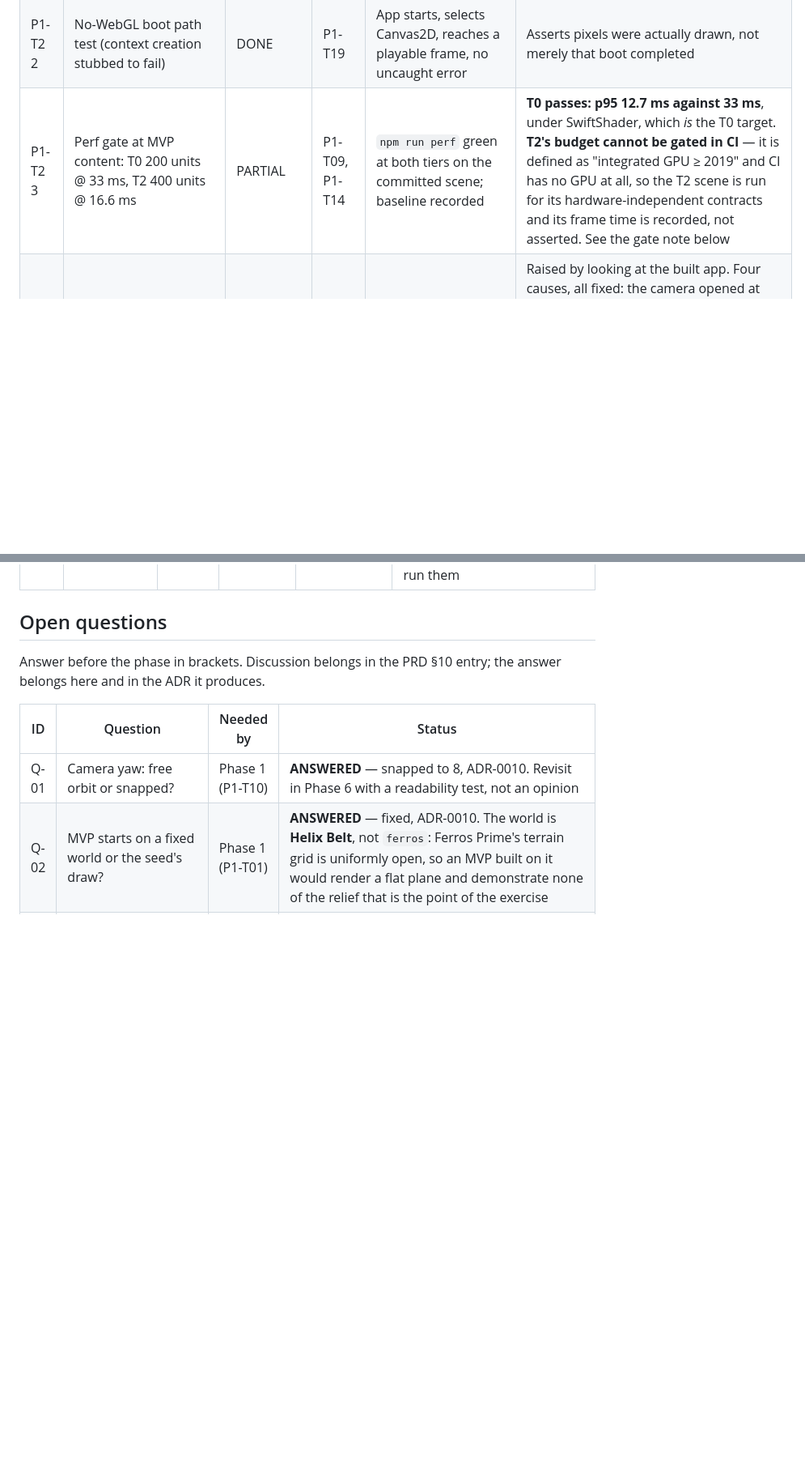
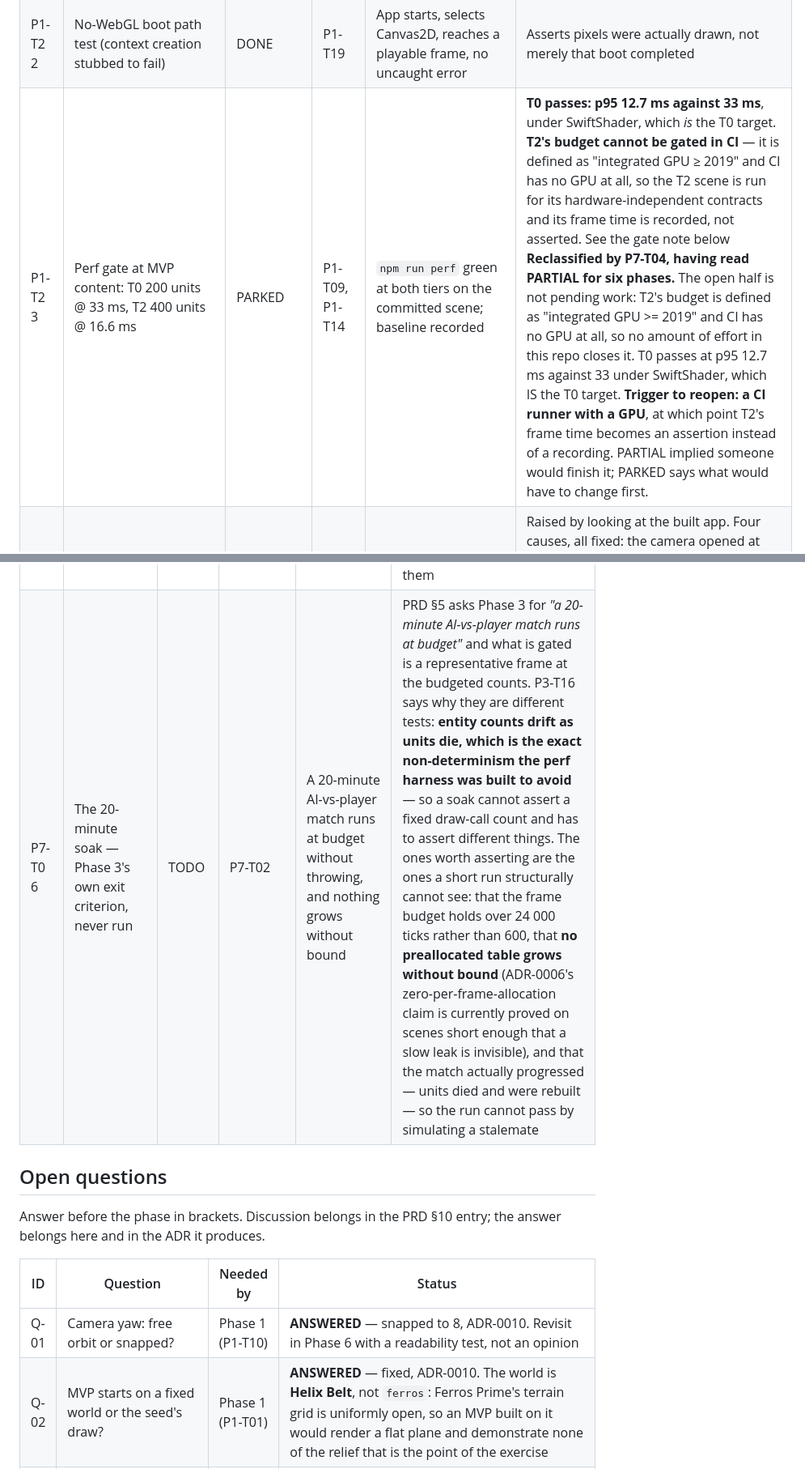
Before and after one commit to alma92350/3D-SpaceExploration-RTS, a Markdown page: docs/planning/TASKS.md, 2 parts joined by grey strips. Shown at 81% size. GitHub-like rendering; blank space fills up the shorter version.

```diff
--- a/docs/planning/TASKS.md
+++ b/docs/planning/TASKS.md
@@ -41,7 +41,7 @@ Goal: an empty but trustworthy repo. Exit criteria: PRD §5, Phase 0.
 | P1-T20 | Save/load of the single world (upstream `GALAXY_SAVE_VERSION` parity) | DONE | P1-T01 | Test: a save written here loads in the 2D client's format checker and round-trips to an identical state hash | Uses upstream's own `serializeGalaxy`/`deserializeGalaxy`. A corrupt save is rejected without touching the running session — upstream signals failure two ways (null **and** a throw), and both had to be caught |
 | P1-T21 | Determinism fixtures: recorded seed + command stream → committed end-state hash | DONE | P1-T11 | Replay is bit-identical in CI and on two developer machines; a deliberate engine tweak fails it | The fixture is **generated** by `test/determinism/record.test.ts` (`RECORD_FIXTURE=1`), not hand-written: engine ids depend on *when* an order is issued, so a hand-written fixture hashes deterministically while every order in it silently fails. Still needs confirming on a second and third machine (see the gate note below) |
 | P1-T22 | No-WebGL boot path test (context creation stubbed to fail) | DONE | P1-T19 | App starts, selects Canvas2D, reaches a playable frame, no uncaught error | Asserts pixels were actually drawn, not merely that boot completed |
-| P1-T23 | Perf gate at MVP content: T0 200 units @ 33 ms, T2 400 units @ 16.6 ms | PARTIAL | P1-T09, P1-T14 | `npm run perf` green at both tiers on the committed scene; baseline recorded | **T0 passes: p95 12.7 ms against 33 ms**, under SwiftShader, which *is* the T0 target. **T2's budget cannot be gated in CI** — it is defined as "integrated GPU ≥ 2019" and CI has no GPU at all, so the T2 scene is run for its hardware-independent contracts and its frame time is recorded, not asserted. See the gate note below |
+| P1-T23 | Perf gate at MVP content: T0 200 units @ 33 ms, T2 400 units @ 16.6 ms | PARKED | P1-T09, P1-T14 | `npm run perf` green at both tiers on the committed scene; baseline recorded | **T0 passes: p95 12.7 ms against 33 ms**, under SwiftShader, which *is* the T0 target. **T2's budget cannot be gated in CI** — it is defined as "integrated GPU ≥ 2019" and CI has no GPU at all, so the T2 scene is run for its hardware-independent contracts and its frame time is recorded, not asserted. See the gate note below **Reclassified by P7-T04, having read PARTIAL for six phases.** The open half is not pending work: T2's budget is defined as "integrated GPU >= 2019" and CI has no GPU at all, so no amount of effort in this repo closes it. T0 passes at p95 12.7 ms against 33 under SwiftShader, which IS the T0 target. **Trigger to reopen: a CI runner with a GPU**, at which point T2's frame time becomes an assertion instead of a recording. PARTIAL implied someone would finish it; PARKED says what would have to change first. |
 | P1-T25 | First-run readability: the opening must not read as a blank page | DONE | P1-T16 | The first frame shows a legible colony ship, ground rather than void, and one line saying what to do | Raised by looking at the built app. Four causes, all fixed: the camera opened at 420 on a single small ship; unexplored terrain rendered pure black over ~90% of the view; the map edge ended in a hard black wedge; nothing said what to click. **Scope change: the starfield in PRD §5 is cut** — the camera's pitch ramp means the horizon is never on screen, so a skybox is invisible by construction. A dark terrain apron replaces it (ADR-0010 §5–6) |
 | P1-T26 | CI: the browser job could never start | DONE | P0-T02 | `npm run smoke` reaches the tests on a GitHub runner | `vite preview` binds `localhost`, which resolves to `::1` on a dual-stack runner while Playwright polled `127.0.0.1` — three minutes of webServer timeout with no test ever running. Binds explicitly now. Also stopped reusing an existing preview server: a stale one silently serves an old `dist/`, so the browser suite tests a build that no longer matches the source |
 | P1-T27 | Publish the build to GitHub Pages | DONE | P0-T02 | A public URL serves the playable game; the build works from a subpath | Pages had been pointed at a *branch*, which publishes Vite source and yields an unstyled "Loading the Odyssey…" that never boots. Source must be **GitHub Actions**. `base` is `"./"` so one artefact works at both `/` and `/<repo>/` — no deploy-only build path for nobody to test — and `e2e/subpath.spec.ts` serves the real build from a nested path so a rooted asset URL fails CI rather than the public site |
@@ -614,6 +614,7 @@ narrower than the claim it stands behind.
 | P7-T03 | The two controls still pointer-only | TODO | — | Zoom and the approach screen's landing mark are reachable from the keyboard | P6-T11 made play keyboard-only and named these two as the remainder rather than waving them away: **the wheel is still the only zoom control in the app**, and the approach screen's landing mark takes screen pixels through `pointAt`, so a jump works but always lands on the engine's default site. N-05 says keyboard-navigable; a control with no keyboard path is the same clause P6-T03 and P6-T11 each closed half of |
 | P7-T04 | The four PARTIAL rows, closed or reclassified | TODO | P7-T01 | Each of P1-T23, P2-T20, P3-T03 and P3-T16 is DONE, or PARKED with the reason and the trigger | They have been PARTIAL for four phases. Two are perf gates whose missing half is a browser measurement P7-T01 makes possible; two are playtest-dependent and belong with P6-T09. **A status that has meant the same thing for four phases is not a status** — it is the board hygiene failure that had P4-T13 reading TODO while every phase cited it |
 | P7-T05 | Re-derive `RELEASE.md` and close its stale lines | TODO | P7-T01 … P7-T04 | Every row re-checked against the command beside it; no line describes a gap that has since been closed | Its N-05 row already says "keyboard-only PLAY is not yet true — filed as P6-T11", and P6-T11 is done. **That is the file's own warning about itself coming true within one phase**, and it is exactly what `PARITY.md` was wrong about twice. The file says "if a row here disagrees with the command beside it, the command is right" — so run them |
+| P7-T06 | The 20-minute soak — Phase 3's own exit criterion, never run | TODO | P7-T02 | A 20-minute AI-vs-player match runs at budget without throwing, and nothing grows without bound | PRD §5 asks Phase 3 for *"a 20-minute AI-vs-player match runs at budget"* and what is gated is a representative frame at the budgeted counts. P3-T16 says why they are different tests: **entity counts drift as units die, which is the exact non-determinism the perf harness was built to avoid** — so a soak cannot assert a fixed draw-call count and has to assert different things. The ones worth asserting are the ones a short run structurally cannot see: that the frame budget holds over 24 000 ticks rather than 600, that **no preallocated table grows without bound** (ADR-0006's zero-per-frame-allocation claim is currently proved on scenes short enough that a slow leak is invisible), and that the match actually progressed — units died and were rebuilt — so the run cannot pass by simulating a stalemate |
 
 ## Open questions
 
```
Also changed, not shown: other parts of docs/planning/TASKS.md (+3 -3 lines).
